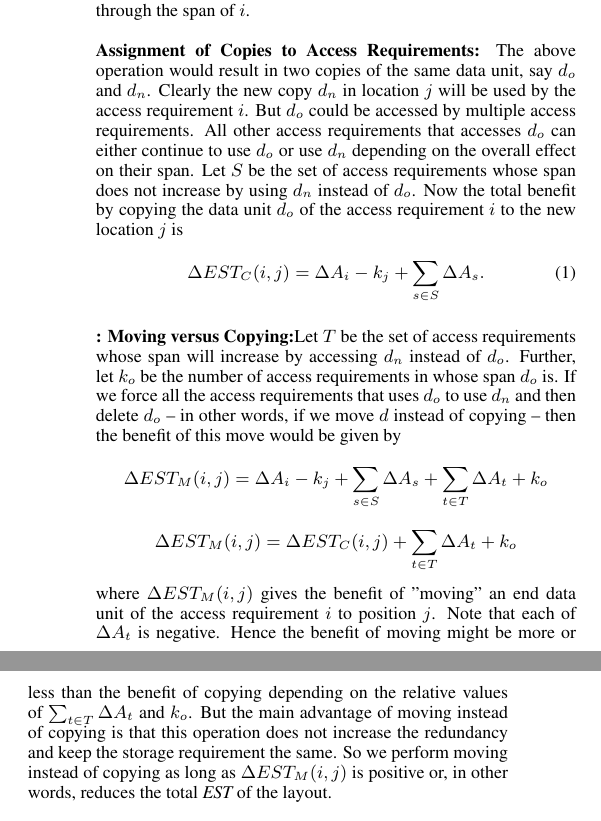
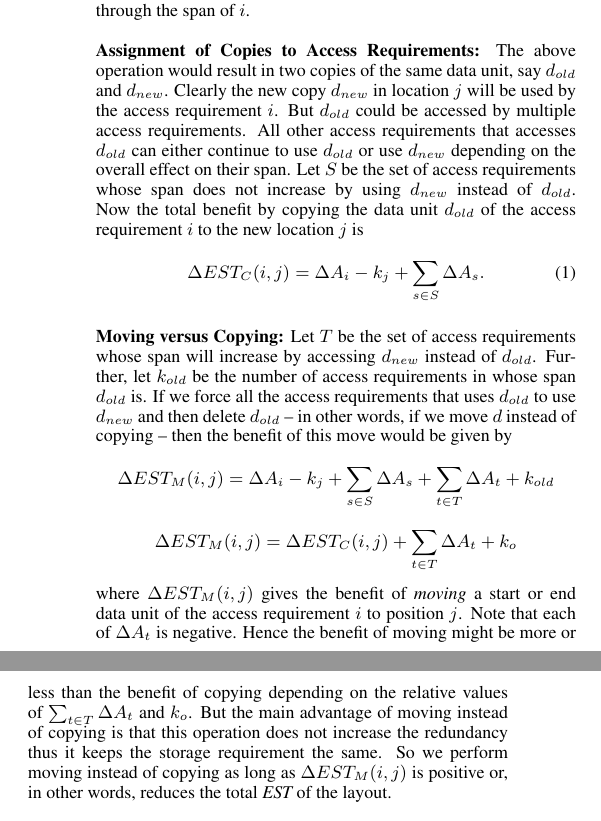
Before and after one commit to zackattacknyu/GraphicsLab_DataLayoutProblem, a LaTeX paper (finalDataLayoutPaper.tex, which reads 3.tex): two parts of the columns of page 3 of 9, joined at a grey line, cut so that both start at the same text. Compiled offline with pdfLaTeX.

Commit message:
furthur refinements

```diff
--- a/3.tex
+++ b/3.tex
@@ -64,21 +64,21 @@ argmax_j(\Delta EST_C(i,j))
 \]
 which signifies where the start or end data unit of the access requirement $i$ needs to be copied, using a simple linear search through the span of $i$. \\
 \\
-{\bf Assignment of Copies to Access Requirements:} The above operation would result in two copies of the same data unit, say $d_o$ and $d_n$. Clearly the new copy $d_n$ in location $j$ will be used by the access requirement $i$.  But $d_o$ could be accessed by
-multiple access requirements. All other access requirements that accesses $d_o$ can either continue to use $d_o$ or use $d_n$ depending on the overall effect on their span. Let $S$ be the set of access requirements whose span does not increase by using $d_n$ instead of $d_o$. Now the total benefit by copying the data unit $d_o$ of the access requirement $i$ to the new location $j$ is
+{\bf Assignment of Copies to Access Requirements:} The above operation would result in two copies of the same data unit, say $d_{old}$ and $d_{new}$. Clearly the new copy $d_{new}$ in location $j$ will be used by the access requirement $i$.  But $d_{old}$ could be accessed by
+multiple access requirements. All other access requirements that accesses $d_{old}$ can either continue to use $d_{old}$ or use $d_{new}$ depending on the overall effect on their span. Let $S$ be the set of access requirements whose span does not increase by using $d_{new}$ instead of $d_{old}$. Now the total benefit by copying the data unit $d_{old}$ of the access requirement $i$ to the new location $j$ is
 \begin{equation}
 \Delta EST_C(i,j) = \Delta A_i - k_j + \sum_{s\in S}\Delta{A_s}.
 \label{eq:copyingcost}
 \end{equation}
 \\
-{\bf: Moving versus Copying:}Let $T$ be the set of access requirements whose span will increase by accessing $d_n$ instead of $d_o$. Further, let $k_o$ be the number of access requirements in whose span $d_o$ is. If we force all the access requirements that uses $d_o$ to use $d_n$ and then delete $d_o$ -- in other words, if we move $d$ instead of copying -- then the benefit of this move would be given by
+{\bf Moving versus Copying:} Let $T$ be the set of access requirements whose span will increase by accessing $d_{new}$ instead of $d_{old}$. Further, let $k_{old}$ be the number of access requirements in whose span $d_{old}$ is. If we force all the access requirements that uses $d_{old}$ to use $d_{new}$ and then delete $d_{old}$ -- in other words, if we move $d$ instead of copying -- then the benefit of this move would be given by
 \[
- \Delta EST_M(i,j) = \Delta A_i - k_j + \sum_{s\in S}\Delta{A_s} + \sum_{t\in T}\Delta{A_t} + k_o
+ \Delta EST_M(i,j) = \Delta A_i - k_j + \sum_{s\in S}\Delta{A_s} + \sum_{t\in T}\Delta{A_t} + k_{old}
 \]
 \[
  \Delta EST_M(i,j) = \Delta EST_C(i,j) + \sum_{t\in T}\Delta{A_t} + k_o
 \]
-where $\Delta EST_M(i,j)$ gives the benefit of "moving" an end data unit of the access requirement $i$ to position $j$. Note that each of $\Delta A_t$ is negative. Hence the benefit of moving might be more or less than the benefit of copying depending on the relative values of $\sum_{t\in T}\Delta{A_t}$ and $k_o$. But the main advantage of moving instead of copying is that this operation does not increase the redundancy and keep the storage requirement the same. So we perform moving instead of copying as long as $\Delta EST_M(i,j)$ is positive or, in other words, reduces the total {\em EST} of the layout.\\
+where $\Delta EST_M(i,j)$ gives the benefit of {\it moving} a start or end data unit of the access requirement $i$ to position $j$. Note that each of $\Delta A_t$ is negative. Hence the benefit of moving might be more or less than the benefit of copying depending on the relative values of $\sum_{t\in T}\Delta{A_t}$ and $k_o$. But the main advantage of moving instead of copying is that this operation does not increase the redundancy thus it keeps the storage requirement the same. So we perform moving instead of copying as long as $\Delta EST_M(i,j)$ is positive or, in other words, reduces the total {\em EST} of the layout.\\
 \\
 {\bf Data Unit processing order:}
 We now need to figure out how to use this
```
